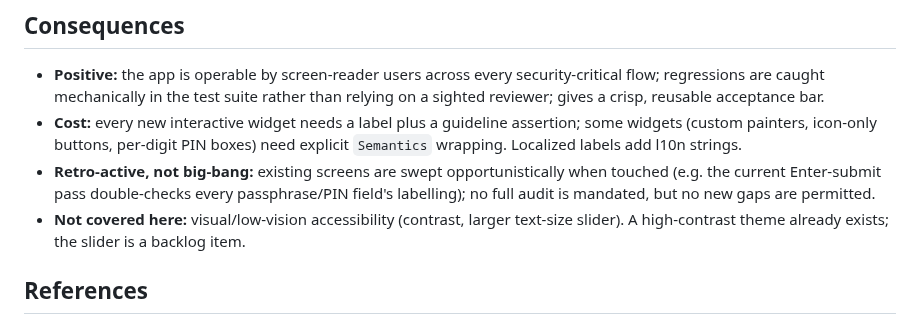
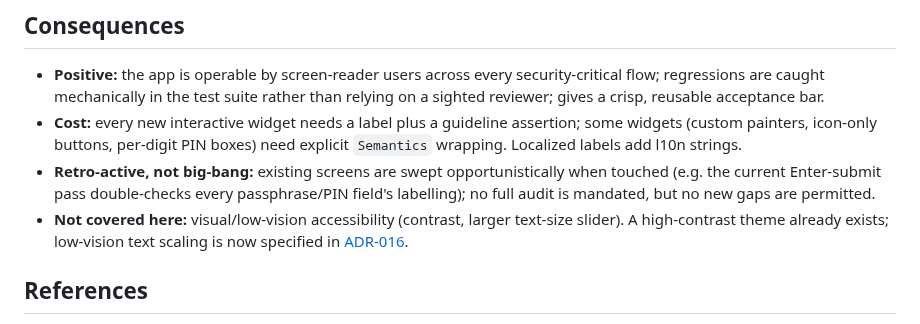
Before and after one commit to gabbro-foss/gabbro, a Markdown page: docs/decisions/ADR-015-screen-reader-accessibility.md, the part around the change. Drawn GitHub-style.

```diff
--- a/docs/decisions/ADR-015-screen-reader-accessibility.md
+++ b/docs/decisions/ADR-015-screen-reader-accessibility.md
@@ -57,8 +57,8 @@ Adopt screen-reader accessibility as a first-class, **tested** requirement.
   touched (e.g. the current Enter-submit pass double-checks every passphrase/PIN
   field's labelling); no full audit is mandated, but no new gaps are permitted.
 - **Not covered here:** visual/low-vision accessibility (contrast, larger
-  text-size slider). A high-contrast theme already exists; the slider is a backlog
-  item.
+  text-size slider). A high-contrast theme already exists; low-vision text scaling
+  is now specified in [ADR-016](ADR-016-large-text-and-target-scaling-accessibility.md).
 
 ## References
 - Flutter test guidelines: `labeledTapTargetGuideline`, `androidTapTargetGuideline`,
```
Also changed, not shown: docs/ARCHITECTURE.md (+31 -6 lines), docs/decisions/ADR-016-large-text-and-target-scaling-accessibility.md (added, +113 -0 lines).
